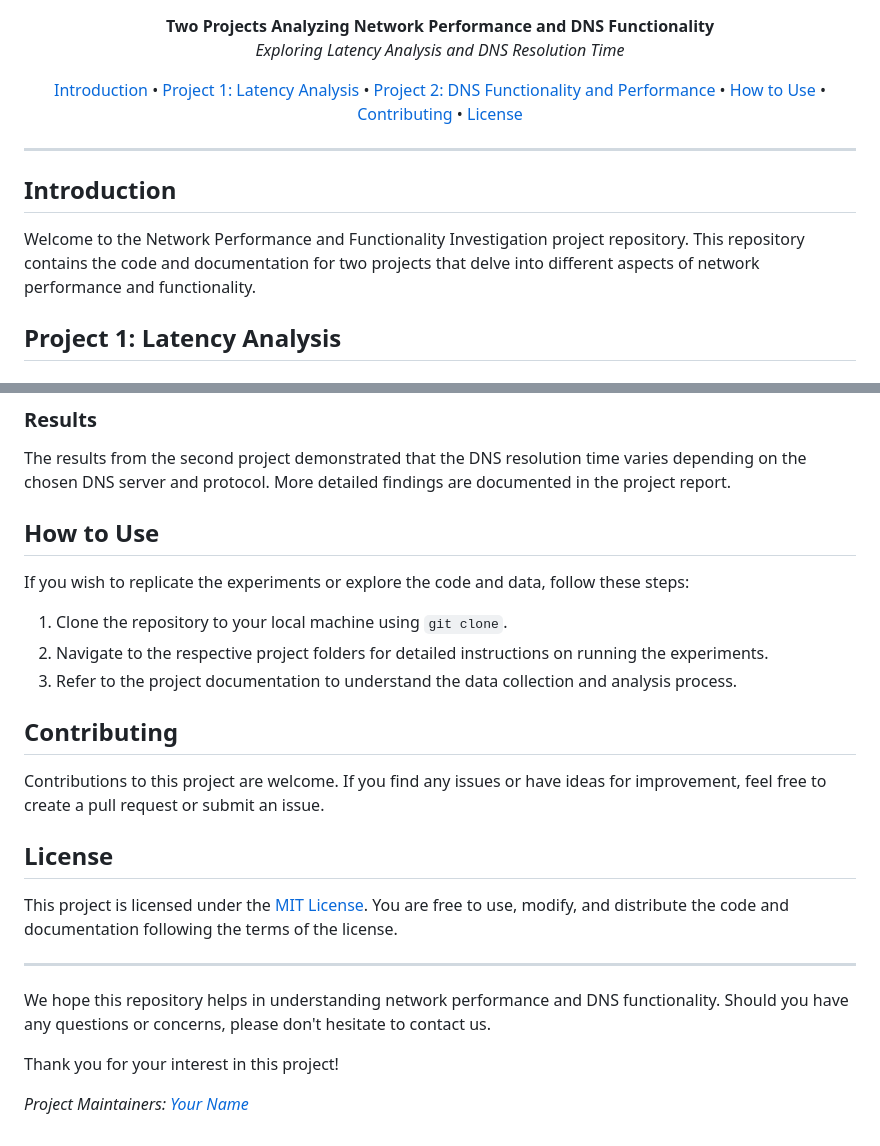
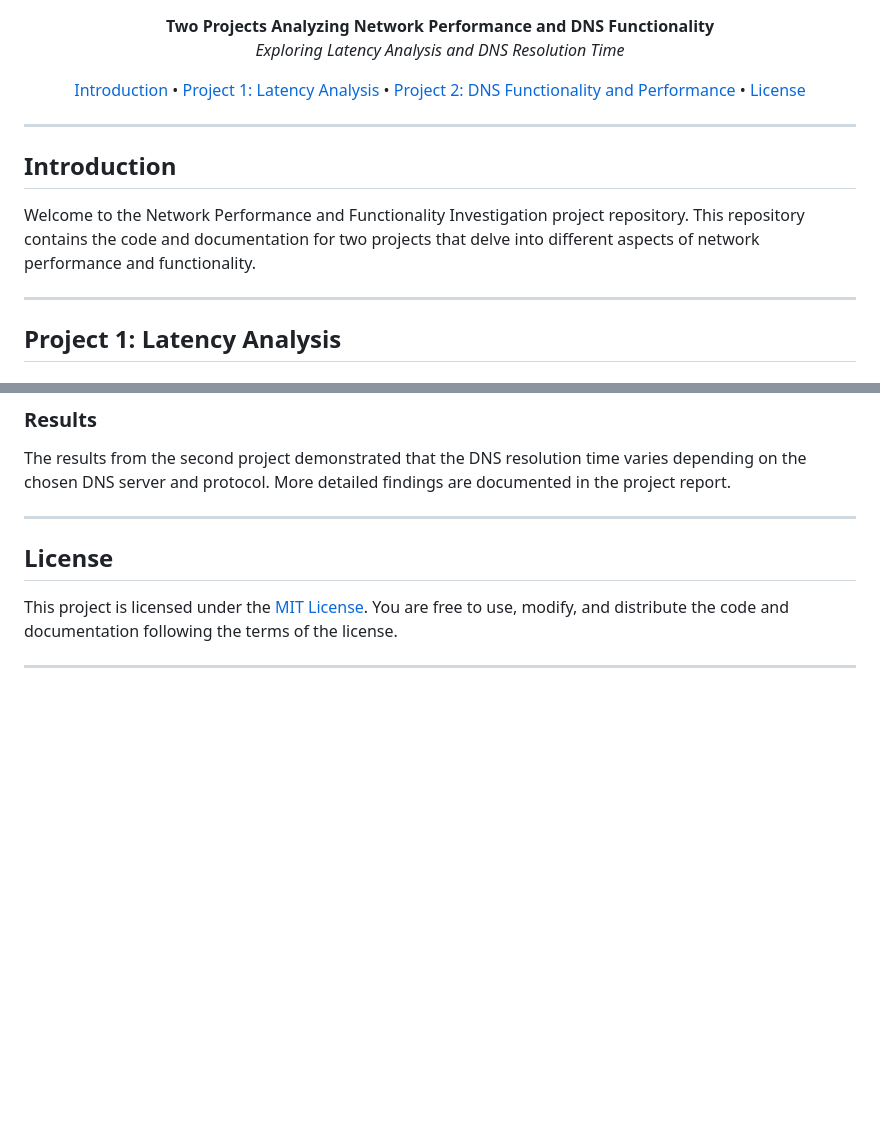
Before and after one commit to AndreaAlberti07/Monitoring-approach-and-DNS, a Markdown page: README.md, 2 parts joined by grey strips. Rendered like a GitHub page; blank space fills up the shorter version.

```diff
--- a/README.md
+++ b/README.md
@@ -10,8 +10,6 @@
   <a href="#introduction">Introduction</a> •
   <a href="#project-1-latency-analysis">Project 1: Latency Analysis</a> •
   <a href="#project-2-dns-functionality-and-performance">Project 2: DNS Functionality and Performance</a> •
-  <a href="#how-to-use">How to Use</a> •
-  <a href="#contributing">Contributing</a> •
   <a href="#license">License</a>
 </p>
 
@@ -20,6 +18,8 @@
 ## Introduction
 
 Welcome to the Network Performance and Functionality Investigation project repository. This repository contains the code and documentation for two projects that delve into different aspects of network performance and functionality.
+
+---
 
 ## Project 1: Latency Analysis
 
@@ -63,17 +65,7 @@ The following tools were employed for DNS investigation and performance evaluati
 
 The results from the second project demonstrated that the DNS resolution time varies depending on the chosen DNS server and protocol. More detailed findings are documented in the project report.
 
-## How to Use
-
-If you wish to replicate the experiments or explore the code and data, follow these steps:
-
-1. Clone the repository to your local machine using `git clone`.
-2. Navigate to the respective project folders for detailed instructions on running the experiments.
-3. Refer to the project documentation to understand the data collection and analysis process.
-
-## Contributing
-
-Contributions to this project are welcome. If you find any issues or have ideas for improvement, feel free to create a pull request or submit an issue.
+---
 
 ## License
 
@@ -81,8 +73,2 @@ This project is licensed under the [MIT License](LICENSE). You are free to use,
 
 ---
-
-We hope this repository helps in understanding network performance and DNS functionality. Should you have any questions or concerns, please don't hesitate to contact us.
-
-Thank you for your interest in this project!
-
-*Project Maintainers: [Your Name](mailto:your@email.com)*
```
Also changed, not shown: other parts of README.md (+3 -1 lines).
